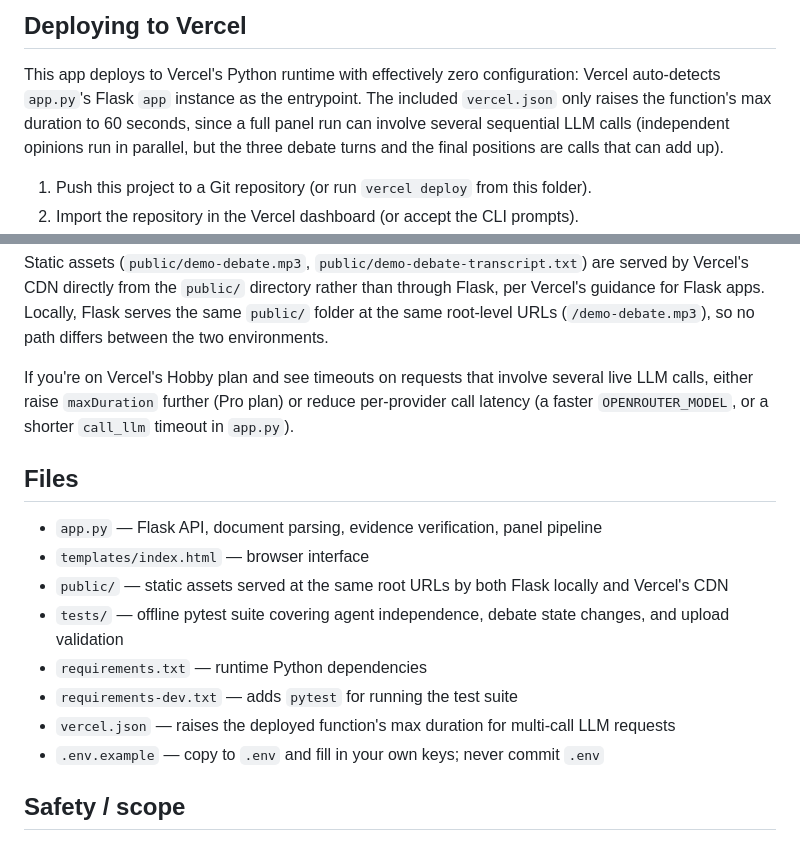
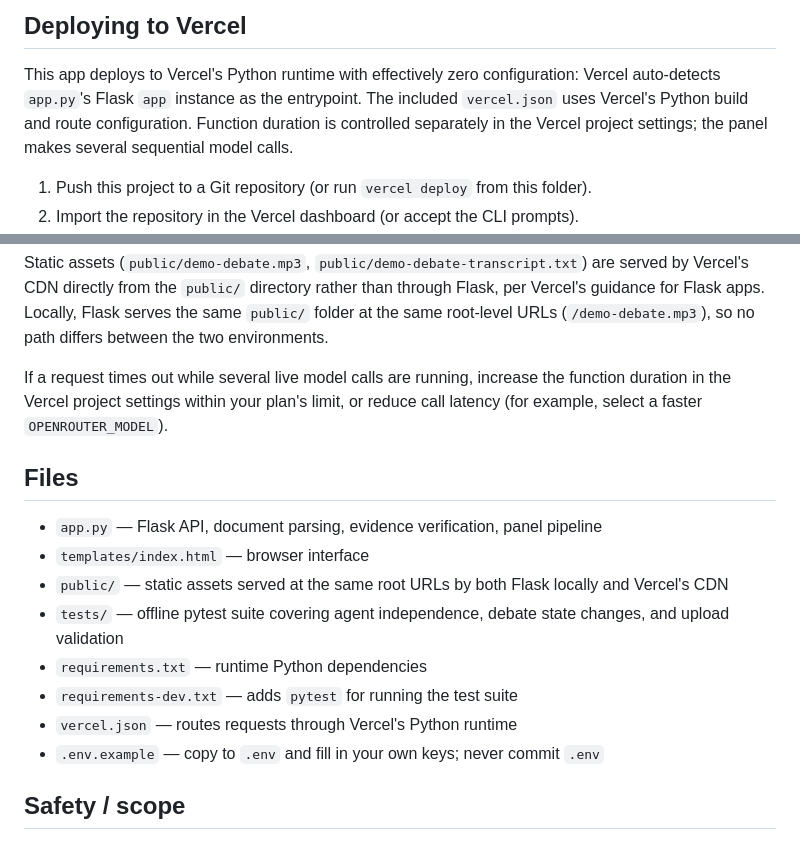
Before and after one commit to Venkataprabu/VerdictAI, a Markdown page: verdict-hiring-panel/README.md, 2 parts joined by grey strips. GitHub-like rendering.

Commit message:
Document compatible Vercel duration configuration

```diff
--- a/verdict-hiring-panel/README.md
+++ b/verdict-hiring-panel/README.md
@@ -136,10 +136,9 @@ When keys are configured, `app.py` calls OpenRouter separately for each persona.
 
 This app deploys to Vercel's Python runtime with effectively zero
 configuration: Vercel auto-detects `app.py`'s Flask `app` instance as the
-entrypoint. The included `vercel.json` only raises the function's max
-duration to 60 seconds, since a full panel run can involve several
-sequential LLM calls (independent opinions run in parallel, but the three
-debate turns and the final positions are calls that can add up).
+entrypoint. The included `vercel.json` uses Vercel's Python build and route
+configuration. Function duration is controlled separately in the Vercel
+project settings; the panel makes several sequential model calls.
 
 1. Push this project to a Git repository (or run `vercel deploy` from this folder).
 2. Import the repository in the Vercel dashboard (or accept the CLI prompts).
@@ -156,10 +155,9 @@ through Flask, per Vercel's guidance for Flask apps. Locally, Flask serves
 the same `public/` folder at the same root-level URLs
 (`/demo-debate.mp3`), so no path differs between the two environments.
 
-If you're on Vercel's Hobby plan and see timeouts on requests that involve
-several live LLM calls, either raise `maxDuration` further (Pro plan) or
-reduce per-provider call latency (a faster `OPENROUTER_MODEL`, or a
-shorter `call_llm` timeout in `app.py`).
+If a request times out while several live model calls are running, increase the
+function duration in the Vercel project settings within your plan's limit, or
+reduce call latency (for example, select a faster `OPENROUTER_MODEL`).
 
 ## Files
 
@@ -169,7 +167,7 @@ shorter `call_llm` timeout in `app.py`).
 - `tests/` — offline pytest suite covering agent independence, debate state changes, and upload validation
 - `requirements.txt` — runtime Python dependencies
 - `requirements-dev.txt` — adds `pytest` for running the test suite
-- `vercel.json` — raises the deployed function's max duration for multi-call LLM requests
+- `vercel.json` — routes requests through Vercel's Python runtime
 - `.env.example` — copy to `.env` and fill in your own keys; never commit `.env`
 
 ## Safety / scope
```
